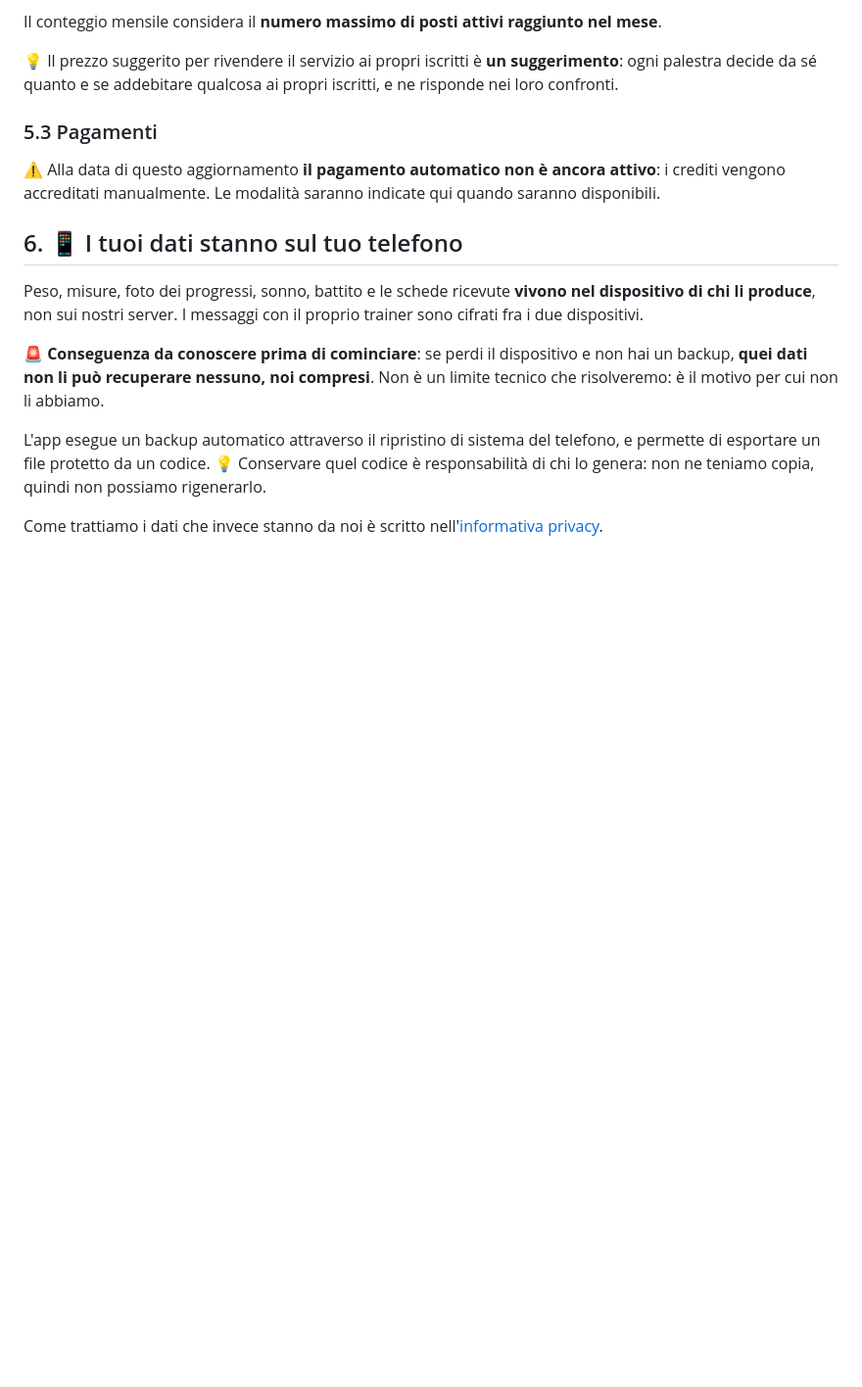
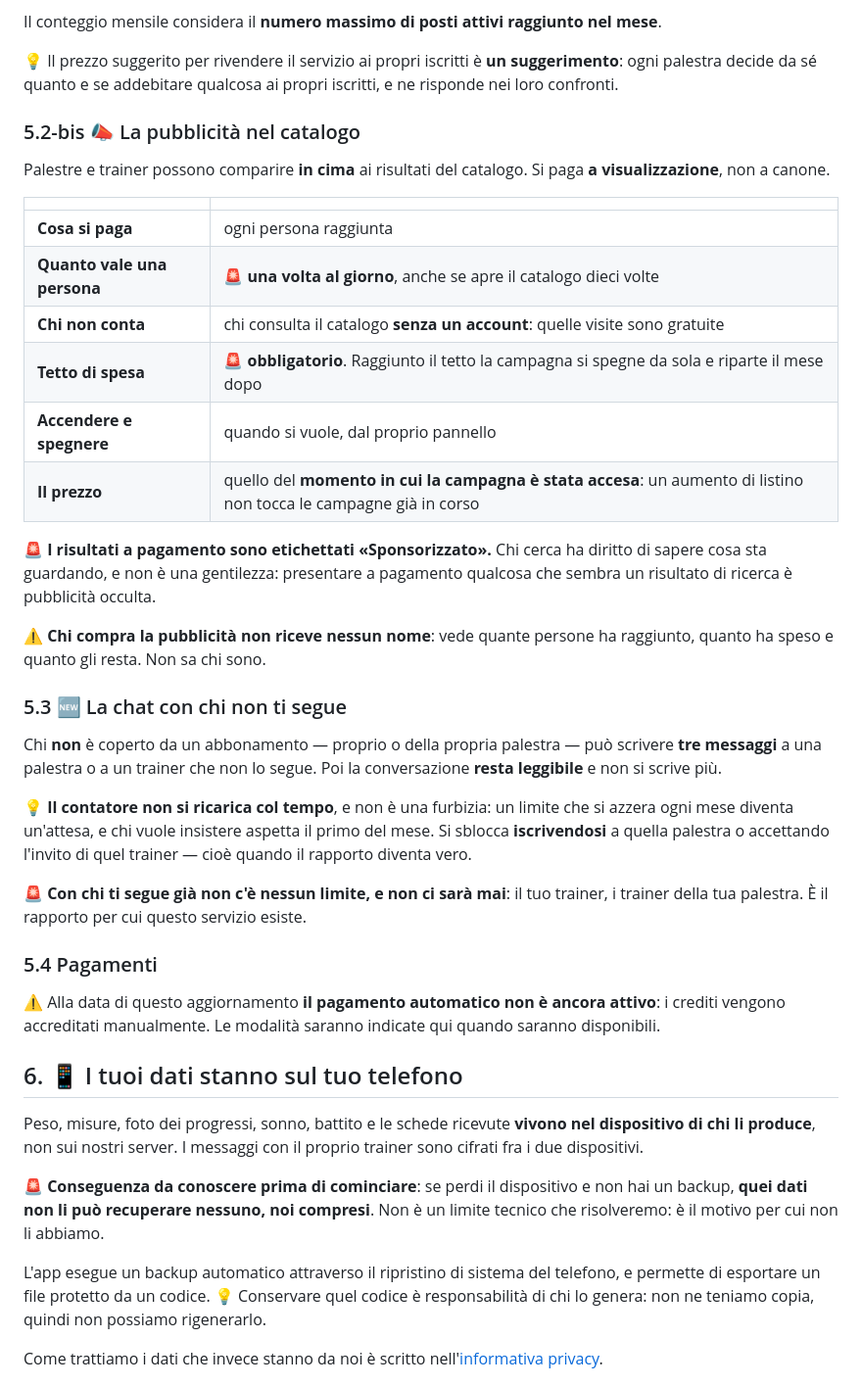
Before and after one commit to Frostmoore/trainingbe, a Markdown page: resources/legal/condizioni-uso.md, the part around the change. Shown at 98% size. Drawn GitHub-style; blank space fills up the shorter version.

```diff
--- a/resources/legal/condizioni-uso.md
+++ b/resources/legal/condizioni-uso.md
@@ -81,7 +81,41 @@ Il conteggio mensile considera il **numero massimo di posti attivi raggiunto nel
 palestra decide da sé quanto e se addebitare qualcosa ai propri iscritti, e ne risponde nei loro
 confronti.
 
-### 5.3 Pagamenti
+### 5.2-bis 📣 La pubblicità nel catalogo
+
+Palestre e trainer possono comparire **in cima** ai risultati del catalogo. Si paga **a
+visualizzazione**, non a canone.
+
+| | |
+|---|---|
+| **Cosa si paga** | ogni persona raggiunta |
+| **Quanto vale una persona** | 🚨 **una volta al giorno**, anche se apre il catalogo dieci volte |
+| **Chi non conta** | chi consulta il catalogo **senza un account**: quelle visite sono gratuite |
+| **Tetto di spesa** | 🚨 **obbligatorio**. Raggiunto il tetto la campagna si spegne da sola e riparte il mese dopo |
+| **Accendere e spegnere** | quando si vuole, dal proprio pannello |
+| **Il prezzo** | quello del **momento in cui la campagna è stata accesa**: un aumento di listino non tocca le campagne già in corso |
+
+🚨 **I risultati a pagamento sono etichettati «Sponsorizzato».** Chi cerca ha diritto di sapere cosa
+sta guardando, e non è una gentilezza: presentare a pagamento qualcosa che sembra un risultato di
+ricerca è pubblicità occulta.
+
+⚠️ **Chi compra la pubblicità non riceve nessun nome**: vede quante persone ha raggiunto, quanto ha
+speso e quanto gli resta. Non sa chi sono.
+
+### 5.3 🆕 La chat con chi non ti segue
+
+Chi **non** è coperto da un abbonamento — proprio o della propria palestra — può scrivere **tre
+messaggi** a una palestra o a un trainer che non lo segue. Poi la conversazione **resta leggibile**
+e non si scrive più.
+
+💡 **Il contatore non si ricarica col tempo**, e non è una furbizia: un limite che si azzera ogni
+mese diventa un'attesa, e chi vuole insistere aspetta il primo del mese. Si sblocca **iscrivendosi**
+a quella palestra o accettando l'invito di quel trainer — cioè quando il rapporto diventa vero.
+
+🚨 **Con chi ti segue già non c'è nessun limite, e non ci sarà mai**: il tuo trainer, i trainer della
+tua palestra. È il rapporto per cui questo servizio esiste.
+
+### 5.4 Pagamenti
 
 ⚠️ Alla data di questo aggiornamento **il pagamento automatico non è ancora attivo**: i crediti
 vengono accreditati manualmente. Le modalità saranno indicate qui quando saranno disponibili.
```
Also changed, not shown: resources/legal/informativa-privacy.md (+24 -0 lines).
